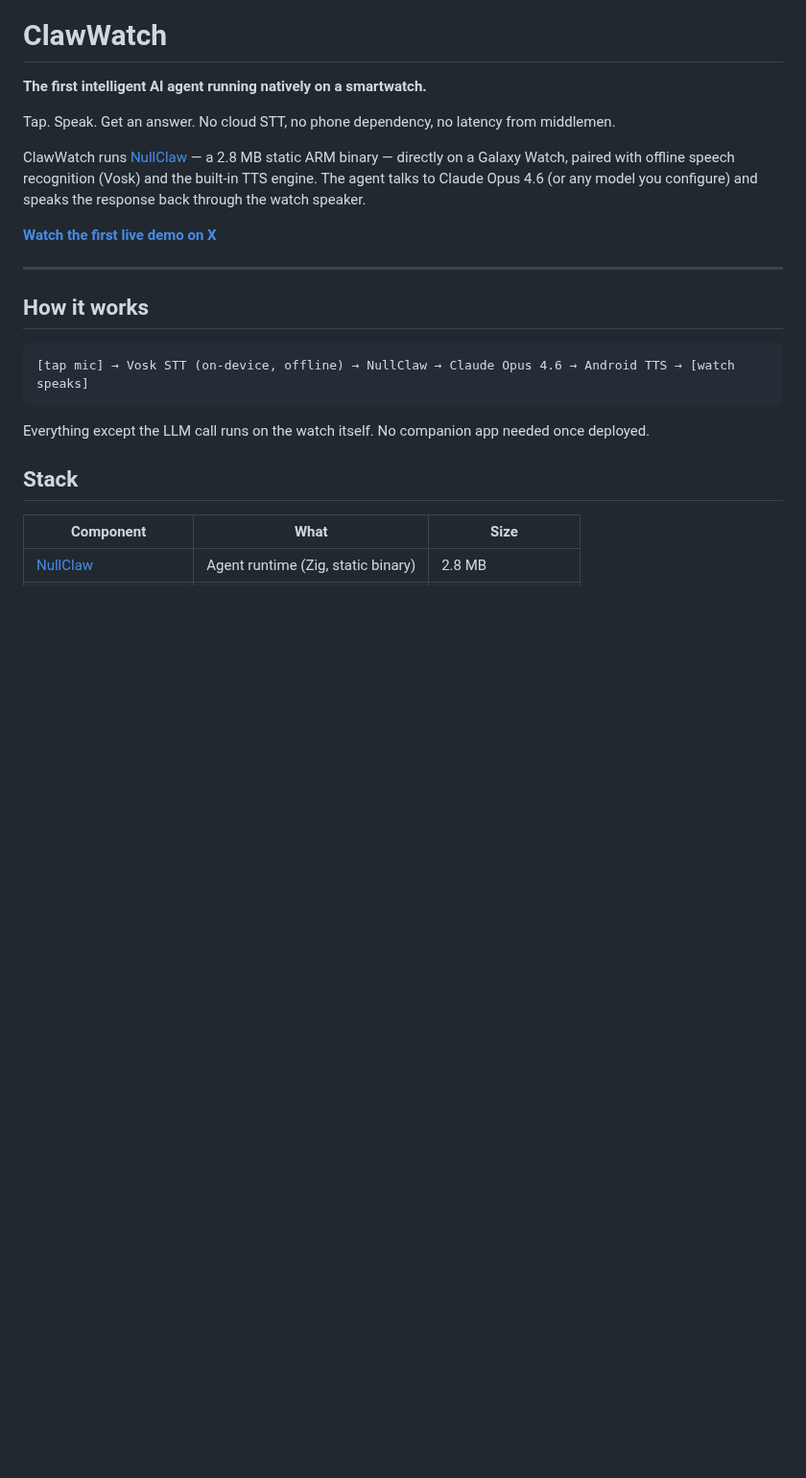
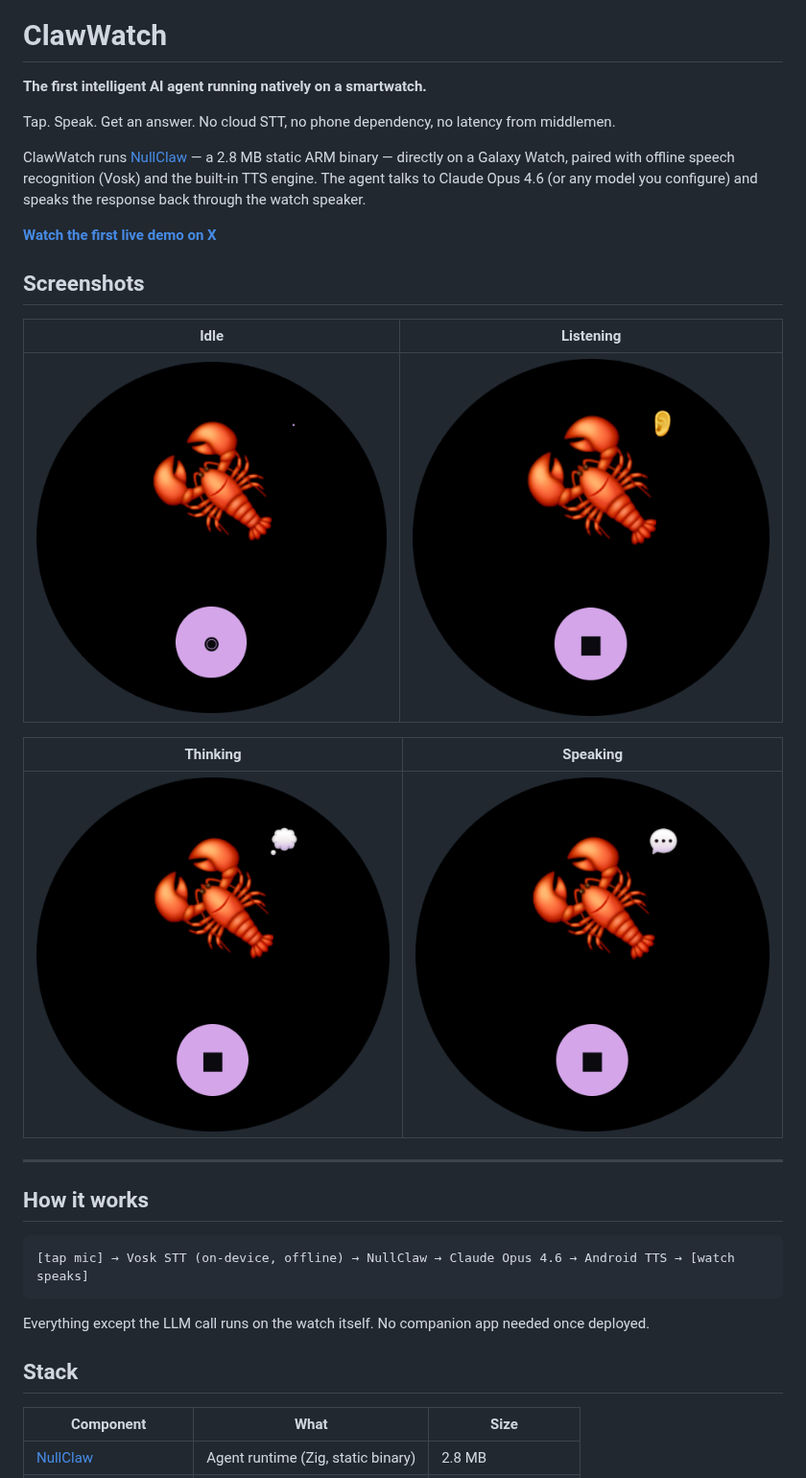
Before and after one commit to ThinkOffApp/ClawWatch, a Markdown page: README.md, the part around the change. Shown at 96% size. Drawn GitHub-style; pictures changed too: assets/screenshots/watch-01.png (added), assets/screenshots/watch-02.png (added), assets/screenshots/watch-03.png (added); blank space fills up the shorter version.

Commit message:
Polish avatar UI and add release screenshots to README

```diff
--- a/README.md
+++ b/README.md
@@ -11,6 +11,16 @@ Tap. Speak. Get an answer. No cloud STT, no phone dependency, no latency from mi
 ClawWatch runs [NullClaw](https://github.com/nullclaw/nullclaw) — a 2.8 MB static ARM binary — directly on a Galaxy Watch, paired with offline speech recognition (Vosk) and the built-in TTS engine. The agent talks to Claude Opus 4.6 (or any model you configure) and speaks the response back through the watch speaker.
 
 **[Watch the first live demo on X](https://x.com/petruspennanen/status/2028503452788166751)**
+
+## Screenshots
+
+| Idle | Listening |
+|---|---|
+| ![ClawWatch idle state](assets/screenshots/watch-02.png) | ![ClawWatch listening state](assets/screenshots/watch-03.png) |
+
+| Thinking | Speaking |
+|---|---|
+| ![ClawWatch thinking state](assets/screenshots/watch-04.png) | ![ClawWatch speaking state](assets/screenshots/watch-01.png) |
 
 ---
 
```
Also changed, not shown: 3 other files.
